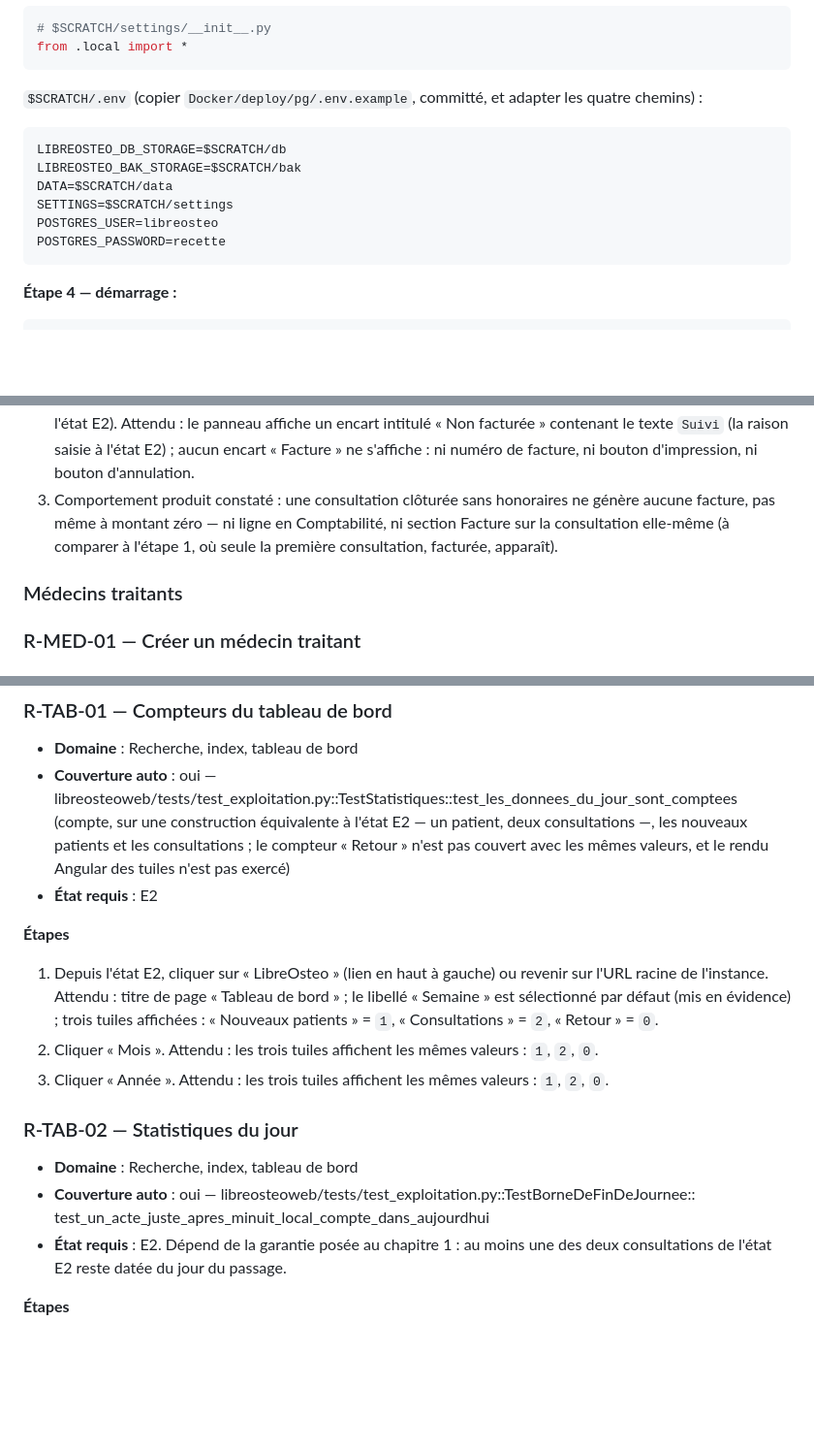
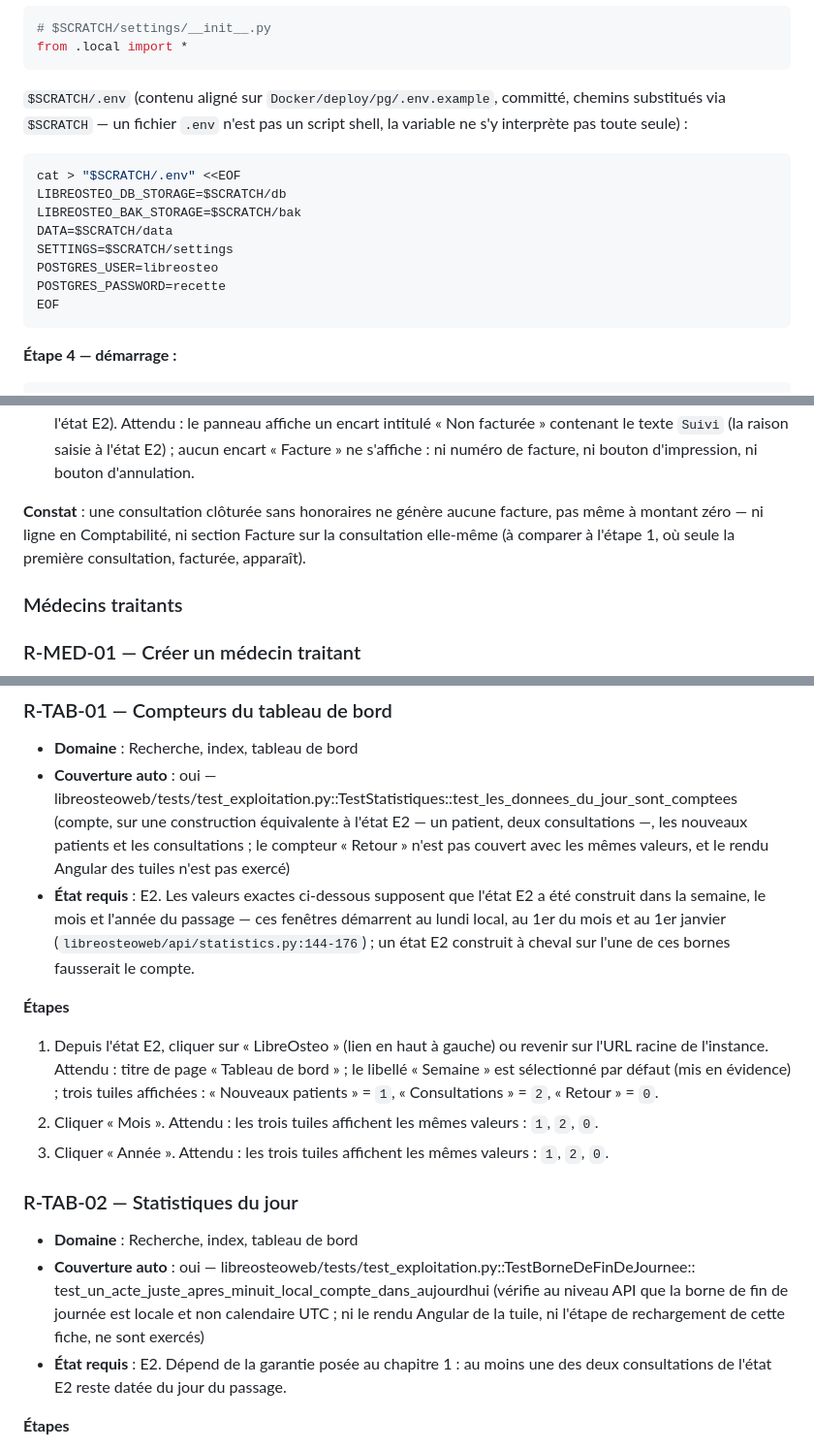
Before and after one commit to githubf-tfr/libreosteo, a Markdown page: docs/recette.md, 3 parts joined by grey strips. Shown at 97% size. Drawn GitHub-style; blank space fills up the shorter version.

````diff
--- a/docs/recette.md
+++ b/docs/recette.md
@@ -91,16 +91,19 @@ erreur.
 from .local import *
 ```
 
-`$SCRATCH/.env` (copier `Docker/deploy/pg/.env.example`, committé, et adapter les quatre
-chemins) :
+`$SCRATCH/.env` (contenu aligné sur `Docker/deploy/pg/.env.example`, committé, chemins
+substitués via `$SCRATCH` — un fichier `.env` n'est pas un script shell, la variable ne s'y
+interprète pas toute seule) :
 
 ```sh
+cat > "$SCRATCH/.env" <<EOF
 LIBREOSTEO_DB_STORAGE=$SCRATCH/db
 LIBREOSTEO_BAK_STORAGE=$SCRATCH/bak
 DATA=$SCRATCH/data
 SETTINGS=$SCRATCH/settings
 POSTGRES_USER=libreosteo
 POSTGRES_PASSWORD=recette
+EOF
 ```
 
 **Étape 4 — démarrage :**
@@ -1096,10 +1095,10 @@ Sections remplies par les tâches 3 à 8 ; titres seuls posés ici comme cadre.
    Attendu : le panneau affiche un encart intitulé « Non facturée » contenant le
    texte `Suivi` (la raison saisie à l'état E2) ; aucun encart « Facture » ne
    s'affiche : ni numéro de facture, ni bouton d'impression, ni bouton d'annulation.
-3. Comportement produit constaté : une consultation clôturée sans honoraires ne
-   génère aucune facture, pas même à montant zéro — ni ligne en Comptabilité, ni
-   section Facture sur la consultation elle-même (à comparer à l'étape 1, où seule
-   la première consultation, facturée, apparaît).
+
+**Constat** : une consultation clôturée sans honoraires ne génère aucune facture, pas même
+à montant zéro — ni ligne en Comptabilité, ni section Facture sur la consultation elle-même
+(à comparer à l'étape 1, où seule la première consultation, facturée, apparaît).
 
 ### Médecins traitants
 
@@ -1442,7 +1446,10 @@ Sections remplies par les tâches 3 à 8 ; titres seuls posés ici comme cadre.
   consultations —, les nouveaux patients et les consultations ; le compteur
   « Retour » n'est pas couvert avec les mêmes valeurs, et le rendu Angular des
   tuiles n'est pas exercé)
-- **État requis** : E2
+- **État requis** : E2. Les valeurs exactes ci-dessous supposent que l'état E2 a été
+  construit dans la semaine, le mois et l'année du passage — ces fenêtres démarrent au
+  lundi local, au 1er du mois et au 1er janvier (`libreosteoweb/api/statistics.py:144-176`) ;
+  un état E2 construit à cheval sur l'une de ces bornes fausserait le compte.
 
 **Étapes**
 
@@ -1462,6 +1469,9 @@ Sections remplies par les tâches 3 à 8 ; titres seuls posés ici comme cadre.
 - **Couverture auto** : oui —
   libreosteoweb/tests/test_exploitation.py::TestBorneDeFinDeJournee::
   test_un_acte_juste_apres_minuit_local_compte_dans_aujourdhui
+  (vérifie au niveau API que la borne de fin de journée est locale et non calendaire
+  UTC ; ni le rendu Angular de la tuile, ni l'étape de rechargement de cette fiche, ne
+  sont exercés)
 - **État requis** : E2. Dépend de la garantie posée au chapitre 1 : au moins une des
   deux consultations de l'état E2 reste datée du jour du passage.
 
````
Also changed, not shown: other parts of docs/recette.md (+30 -29 lines), KANBAN.md (+20 -19 lines).
